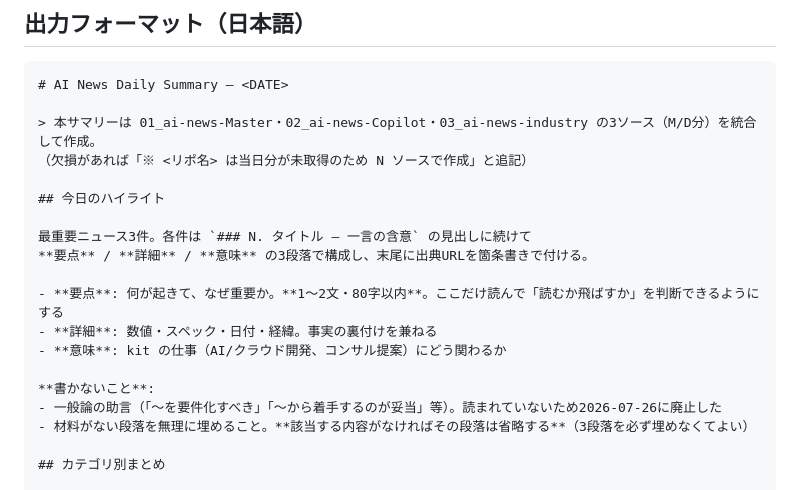
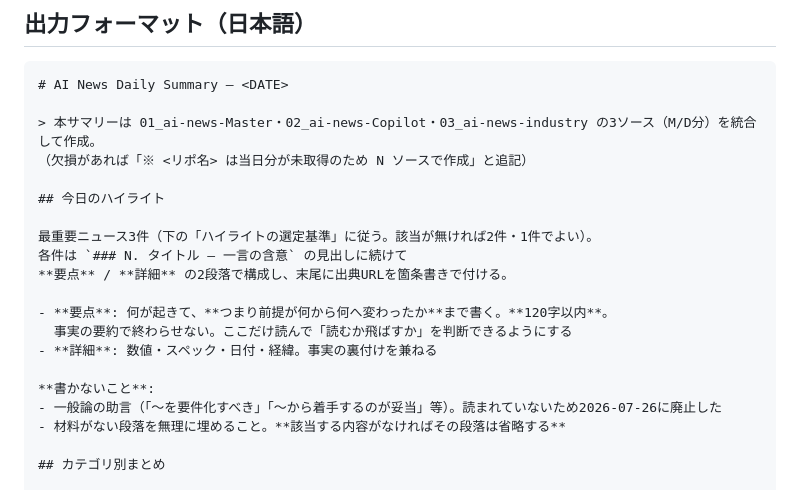
Before and after one commit to kit1132/05_ai-news-daily, a Markdown page: .claude/commands/daily-summary.md, the part around one of its changes. Rendered like a GitHub page.

```diff
--- a/.claude/commands/daily-summary.md
+++ b/.claude/commands/daily-summary.md
@@ -57,16 +57,17 @@ kit1132 の3つのソースリポジトリの当日ダイジェストを統合
 
 ## 今日のハイライト
 
-最重要ニュース3件。各件は `### N. タイトル — 一言の含意` の見出しに続けて
-**要点** / **詳細** / **意味** の3段落で構成し、末尾に出典URLを箇条書きで付ける。
+最重要ニュース3件（下の「ハイライトの選定基準」に従う。該当が無ければ2件・1件でよい）。
+各件は `### N. タイトル — 一言の含意` の見出しに続けて
+**要点** / **詳細** の2段落で構成し、末尾に出典URLを箇条書きで付ける。
 
-- **要点**: 何が起きて、なぜ重要か。**1〜2文・80字以内**。ここだけ読んで「読むか飛ばすか」を判断できるようにする
+- **要点**: 何が起きて、**つまり前提が何から何へ変わったか**まで書く。**120字以内**。
+  事実の要約で終わらせない。ここだけ読んで「読むか飛ばすか」を判断できるようにする
 - **詳細**: 数値・スペック・日付・経緯。事実の裏付けを兼ねる
-- **意味**: kit の仕事（AI/クラウド開発、コンサル提案）にどう関わるか
 
 **書かないこと**:
 - 一般論の助言（「〜を要件化すべき」「〜から着手するのが妥当」等）。読まれていないため2026-07-26に廃止した
-- 材料がない段落を無理に埋めること。**該当する内容がなければその段落は省略する**（3段落を必ず埋めなくてよい）
+- 材料がない段落を無理に埋めること。**該当する内容がなければその段落は省略する**
 
 ## カテゴリ別まとめ
 
```
Also changed, not shown: other parts of .claude/commands/daily-summary.md (+71 -0 lines).
